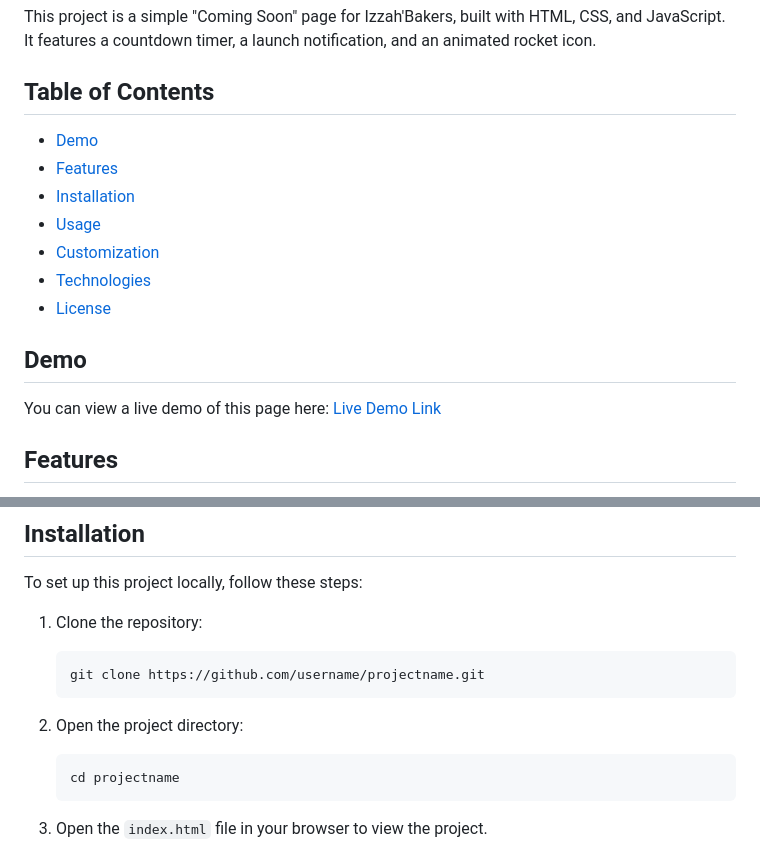
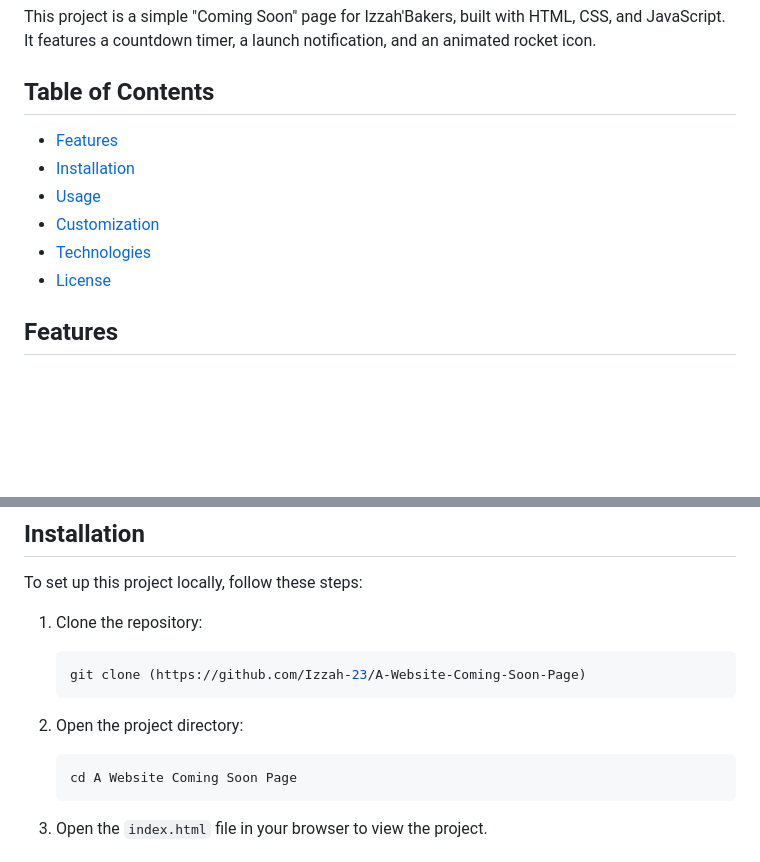
Before and after one commit to Izzah-23/A-Website-Coming-Soon-Page, a Markdown page: README.md, 2 parts joined by grey strips. GitHub-like rendering; blank space fills up the shorter version.

````diff
--- a/README.md
+++ b/README.md
@@ -6,7 +6,7 @@ This project is a simple "Coming Soon" page for Izzah'Bakers, built with HTML, C
 
 ## Table of Contents
 
-- [Demo](#demo)
+
 - [Features](#features)
 - [Installation](#installation)
 - [Usage](#usage)
@@ -14,9 +14,7 @@ This project is a simple "Coming Soon" page for Izzah'Bakers, built with HTML, C
 - [Technologies](#technologies)
 - [License](#license)
 
-## Demo
 
-You can view a live demo of this page here: [Live Demo Link]()
 
 ## Features
 
@@ -35,13 +33,13 @@ To set up this project locally, follow these steps:
 1. Clone the repository:
 
     ```bash
-    git clone https://github.com/username/projectname.git
+    git clone (https://github.com/Izzah-23/A-Website-Coming-Soon-Page)
     ```
 
 2. Open the project directory:
 
     ```bash
-    cd projectname
+    cd A Website Coming Soon Page
     ```
 
 3. Open the `index.html` file in your browser to view the project.
````
